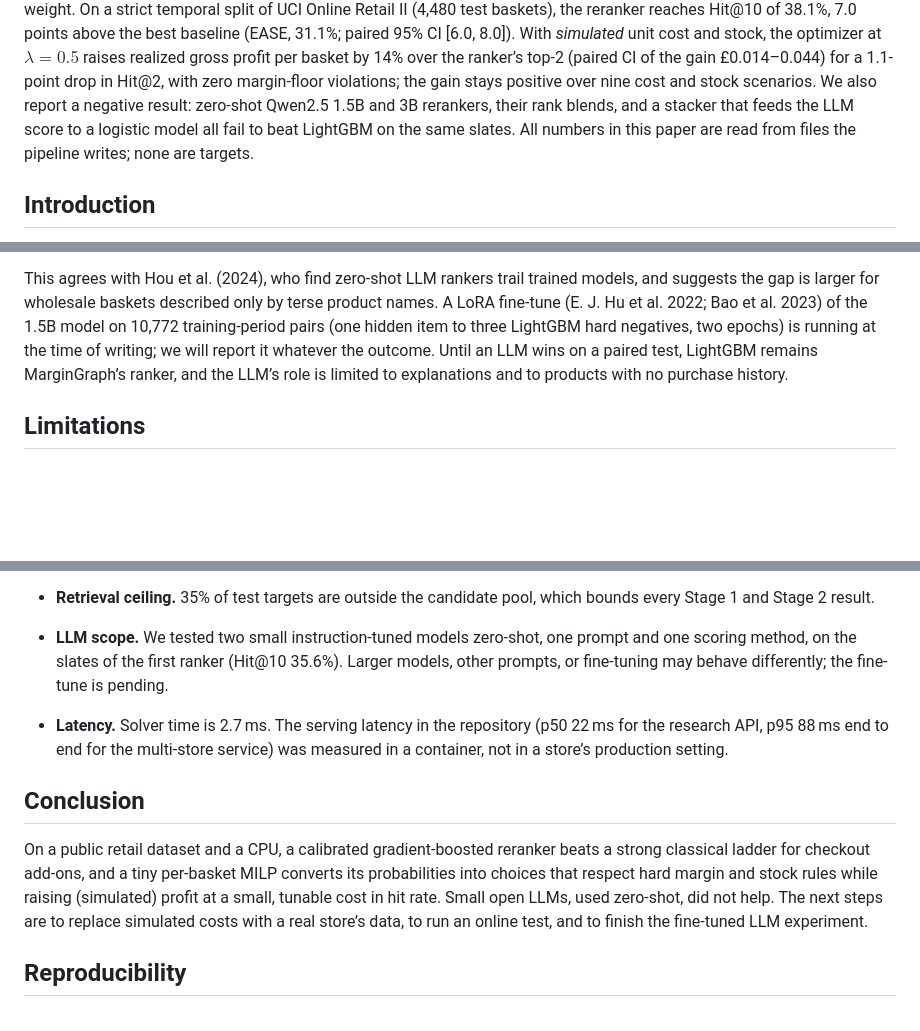
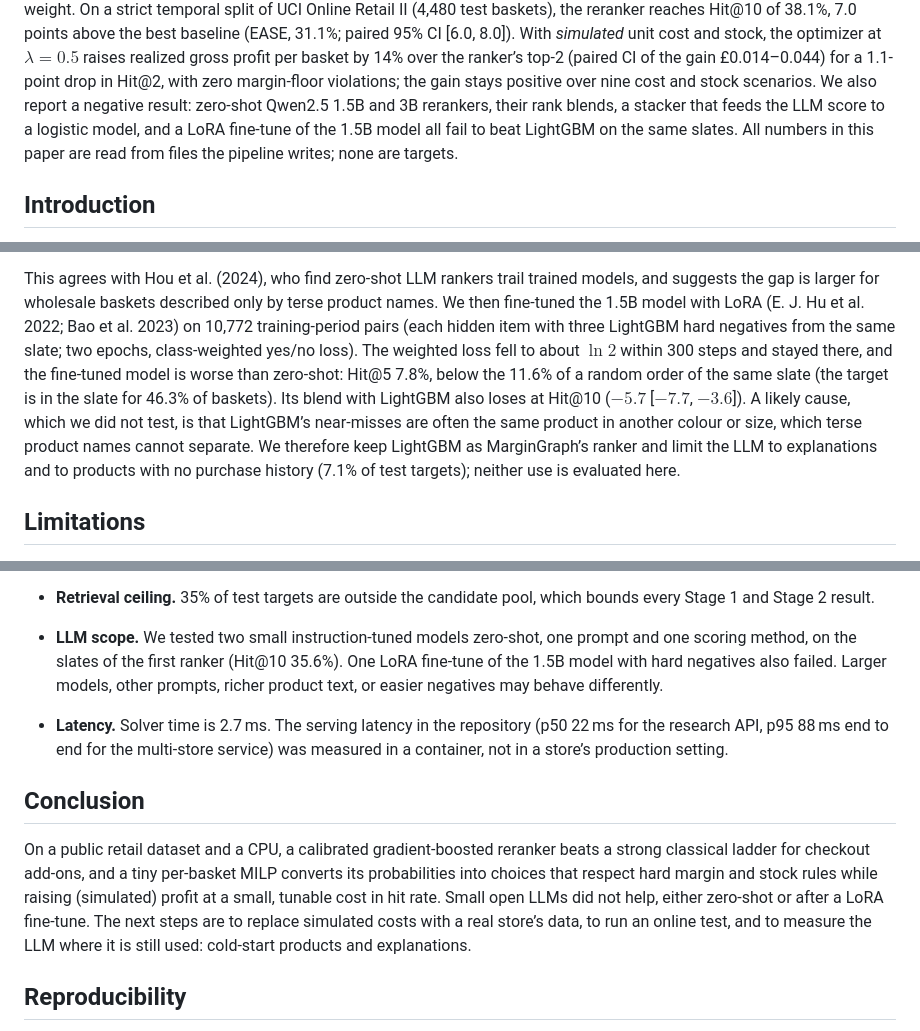
Before and after one commit to Sanskar1724/MarginGraph, a Markdown page: paper/PAPER.md, 3 parts joined by grey strips. GitHub-like rendering; blank space fills up the shorter version.

```diff
--- a/paper/PAPER.md
+++ b/paper/PAPER.md
@@ -26,9 +26,9 @@ $\lambda=0.5$ raises realized gross profit per basket by 14% over the
 ranker’s top-2 (paired CI of the gain £0.014–0.044) for a 1.1-point drop
 in Hit@2, with zero margin-floor violations; the gain stays positive
 over nine cost and stock scenarios. We also report a negative result:
-zero-shot Qwen2.5 1.5B and 3B rerankers, their rank blends, and a
-stacker that feeds the LLM score to a logistic model all fail to beat
-LightGBM on the same slates. All numbers in this paper are read from
+zero-shot Qwen2.5 1.5B and 3B rerankers, their rank blends, a stacker
+that feeds the LLM score to a logistic model, and a LoRA fine-tune of
+the 1.5B model all fail to beat LightGBM on the same slates. All numbers in this paper are read from
 files the pipeline writes; none are targets.
 
 ## Introduction
@@ -441,13 +444,20 @@ measurable signal beyond the trained reranker on this task.
 
 This agrees with Hou et al. (2024), who find zero-shot LLM rankers trail
 trained models, and suggests the gap is larger for wholesale baskets
-described only by terse product names. A LoRA fine-tune (E. J. Hu et al.
-2022; Bao et al. 2023) of the 1.5B model on 10,772 training-period pairs
-(one hidden item to three LightGBM hard negatives, two epochs) is
-running at the time of writing; we will report it whatever the outcome.
-Until an LLM wins on a paired test, LightGBM remains MarginGraph’s
-ranker, and the LLM’s role is limited to explanations and to products
-with no purchase history.
+described only by terse product names. We then fine-tuned the 1.5B
+model with LoRA (E. J. Hu et al. 2022; Bao et al. 2023) on 10,772
+training-period pairs (each hidden item with three LightGBM hard
+negatives from the same slate; two epochs, class-weighted yes/no loss).
+The weighted loss fell to about $\ln 2$ within 300 steps and stayed
+there, and the fine-tuned model is worse than zero-shot: Hit@5 7.8%,
+below the 11.6% of a random order of the same slate (the target is in
+the slate for 46.3% of baskets). Its blend with LightGBM also loses at
+Hit@10 ($-5.7$ \[$-7.7$, $-3.6$\]). A likely cause, which we did not
+test, is that LightGBM’s near-misses are often the same product in
+another colour or size, which terse product names cannot separate. We
+therefore keep LightGBM as MarginGraph’s ranker and limit the LLM to
+explanations and to products with no purchase history (7.1% of test
+targets); neither use is evaluated here.
 
 ## Limitations
 
@@ -472,8 +482,9 @@ with no purchase history.
 
 - **LLM scope.** We tested two small instruction-tuned models zero-shot,
   one prompt and one scoring method, on the slates of the first ranker
-  (Hit@10 35.6%). Larger models, other prompts, or fine-tuning may
-  behave differently; the fine-tune is pending.
+  (Hit@10 35.6%). One LoRA fine-tune of the 1.5B model with hard
+  negatives also failed. Larger models, other prompts, richer product
+  text, or easier negatives may behave differently.
 
 - **Latency.** Solver time is 2.7 ms. The serving latency in the
   repository (p50 22 ms for the research API, p95 88 ms end to end for
@@ -486,10 +497,11 @@ On a public retail dataset and a CPU, a calibrated gradient-boosted
 reranker beats a strong classical ladder for checkout add-ons, and a
 tiny per-basket MILP converts its probabilities into choices that
 respect hard margin and stock rules while raising (simulated) profit at
-a small, tunable cost in hit rate. Small open LLMs, used zero-shot, did
-not help. The next steps are to replace simulated costs with a real
-store’s data, to run an online test, and to finish the fine-tuned LLM
-experiment.
+a small, tunable cost in hit rate. Small open LLMs did not help, either
+zero-shot or after a LoRA fine-tune. The next steps are to replace
+simulated costs with a real store’s data, to run an online test, and to
+measure the LLM where it is still used: cold-start products and
+explanations.
 
 ## Reproducibility
 
```
Also changed, not shown: other parts of paper/PAPER.md (+3 -0 lines), docs/worklog/core-pipeline.md (+10 -0 lines).
